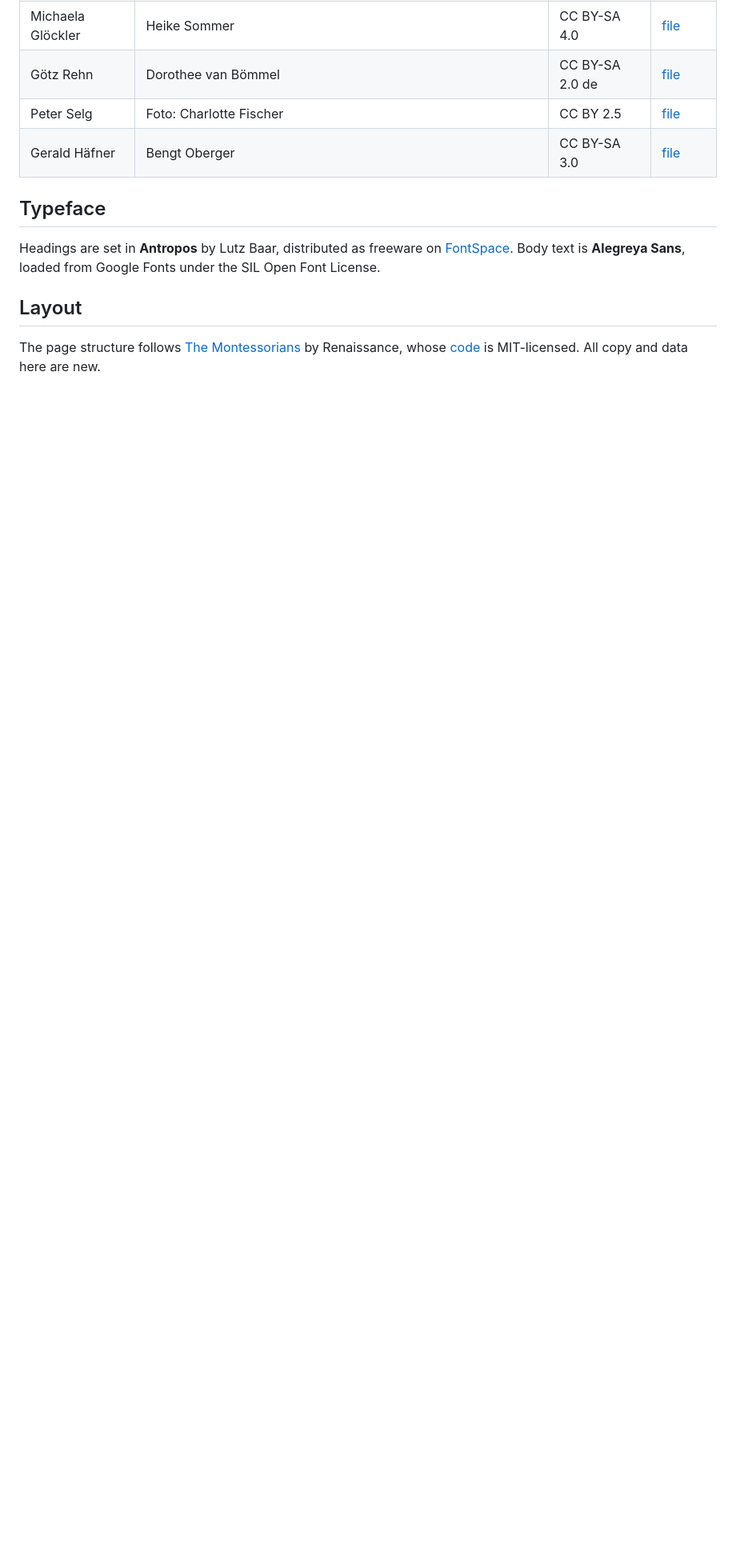
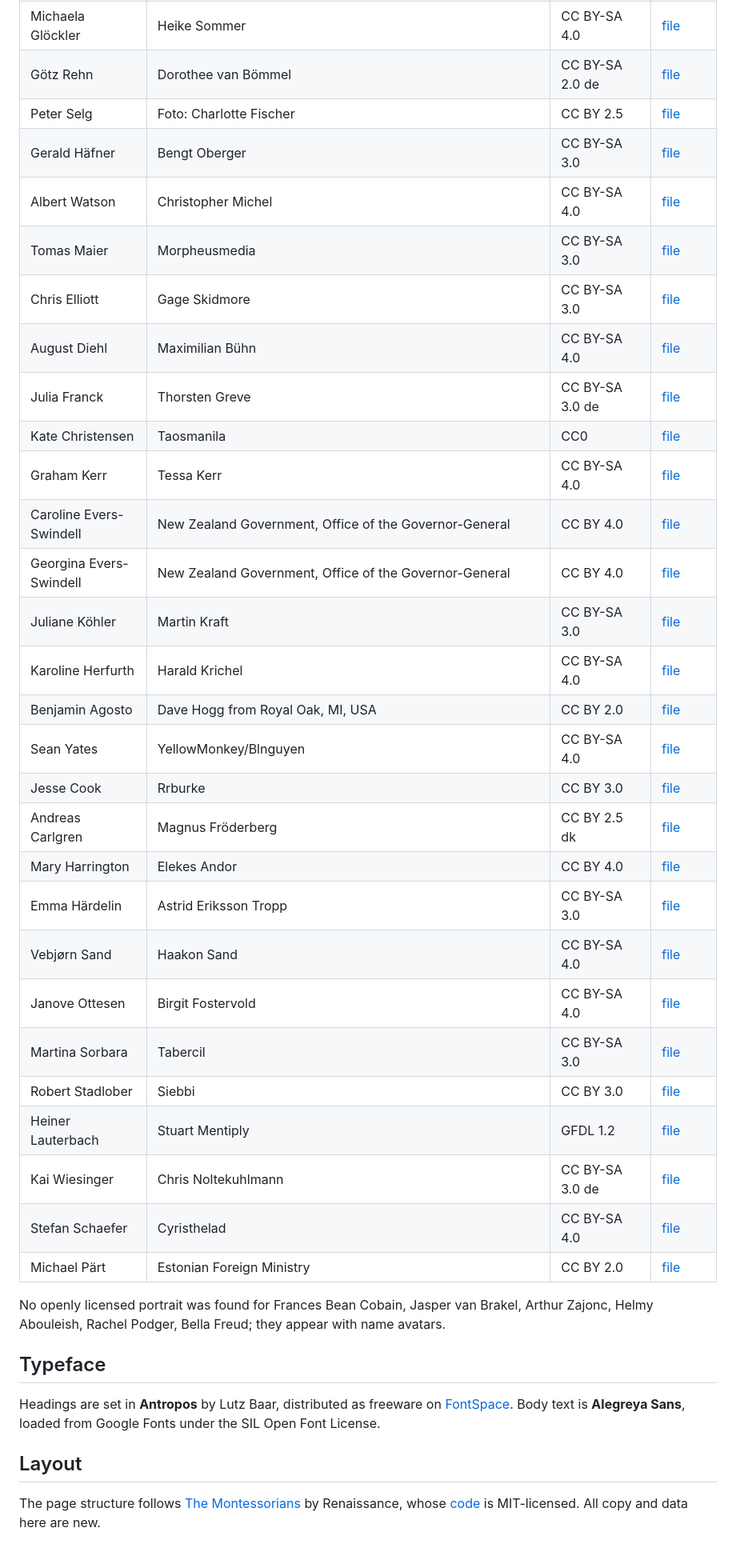
Before and after one commit to tobyshorin/the-anthroposophists, a Markdown page: CREDITS.md, the part around the change. Shown at 80% size. Drawn GitHub-style; blank space fills up the shorter version.

Commit message:
Credit all 51 portraits
Co-Authored-By: Claude Opus 5.5 <noreply@anthropic.com>
Claude-Session: https://claude.ai/code/session_01GjtsjFpBuSHCTuSZZYUBAE

```diff
--- a/CREDITS.md
+++ b/CREDITS.md
@@ -32,6 +32,33 @@ Every portrait comes from Wikimedia Commons and is used under the license below.
 | Götz Rehn | Dorothee van Bömmel | CC BY-SA 2.0 de | [file](https://commons.wikimedia.org/wiki/File:Alnatura_Goetz_Rehn_1.jpg) |
 | Peter Selg | Foto: Charlotte Fischer | CC BY 2.5 | [file](https://commons.wikimedia.org/wiki/File:Peter_Selg_2012_%C2%A9_Charlotte_Fischer.png) |
 | Gerald Häfner | Bengt Oberger | CC BY-SA 3.0 | [file](https://commons.wikimedia.org/wiki/File:Gerald_H%C3%A4fner_MEP_01.JPG) |
+| Albert Watson | Christopher Michel | CC BY-SA 4.0 | [file](https://commons.wikimedia.org/wiki/File:Albert_Watson_Review.jpg) |
+| Tomas Maier | Morpheusmedia | CC BY-SA 3.0 | [file](https://commons.wikimedia.org/wiki/File:Tomas_Maier.jpg) |
+| Chris Elliott | Gage Skidmore | CC BY-SA 3.0 | [file](https://commons.wikimedia.org/wiki/File:Chris_Elliott_by_Gage_Skidmore_(cropped).jpg) |
+| August Diehl | Maximilian Bühn | CC BY-SA 4.0 | [file](https://commons.wikimedia.org/wiki/File:August_Diehl_Photo_Call_Der_junge_Karl_Marx_Berlinale_2017_02.jpg) |
+| Julia Franck | Thorsten Greve | CC BY-SA 3.0 de | [file](https://commons.wikimedia.org/wiki/File:Julia_Franck_%E2%80%93_Portr%C3%A4t_von_Thorsten_Greve.jpeg) |
+| Kate Christensen | Taosmanila | CC0 | [file](https://commons.wikimedia.org/wiki/File:Kate_Christensen.jpg) |
+| Graham Kerr | Tessa Kerr | CC BY-SA 4.0 | [file](https://commons.wikimedia.org/wiki/File:Graham_Kerr.jpg) |
+| Caroline Evers-Swindell | New Zealand Government, Office of the Governor-General | CC BY 4.0 | [file](https://commons.wikimedia.org/wiki/File:Caroline_Evers-Swindell_2009_(cropped).jpg) |
+| Georgina Evers-Swindell | New Zealand Government, Office of the Governor-General | CC BY 4.0 | [file](https://commons.wikimedia.org/wiki/File:Georgina_Earl_2009_(cropped).jpg) |
+| Juliane Köhler | Martin Kraft | CC BY-SA 3.0 | [file](https://commons.wikimedia.org/wiki/File:MJK30759_Juliane_K%C3%B6hler_(Berlinale_2017).jpg) |
+| Karoline Herfurth | Harald Krichel | CC BY-SA 4.0 | [file](https://commons.wikimedia.org/wiki/File:Karoline_Herfurth-68597.jpg) |
+| Benjamin Agosto | Dave Hogg from Royal Oak, MI, USA | CC BY 2.0 | [file](https://commons.wikimedia.org/wiki/File:Ben_Agosto.jpg) |
+| Sean Yates | YellowMonkey/Blnguyen | CC BY-SA 4.0 | [file](https://commons.wikimedia.org/wiki/File:Sean_Yates_2.jpg) |
+| Jesse Cook | Rrburke | CC BY 3.0 | [file](https://commons.wikimedia.org/wiki/File:Jesse_Cook_143_cropped.JPG) |
+| Andreas Carlgren | Magnus Fröderberg | CC BY 2.5 dk | [file](https://commons.wikimedia.org/wiki/File:Sveriges_miljominister_Andreas_Carlgren_vid_Nordiska_Radets_session_i_Oslo._2007-10-31._Foto-_Magnus_Froderberg-norden.org.jpg) |
+| Mary Harrington | Elekes Andor | CC BY 4.0 | [file](https://commons.wikimedia.org/wiki/File:Mary_Harrington.jpg) |
+| Emma Härdelin | Astrid Eriksson Tropp | CC BY-SA 3.0 | [file](https://commons.wikimedia.org/wiki/File:Emma_H%C3%A4rdelin_2018_(facecrop).jpeg) |
+| Vebjørn Sand | Haakon Sand | CC BY-SA 4.0 | [file](https://commons.wikimedia.org/wiki/File:Vebj%C3%B8rn_Sand,_Roseslottet,_Oslo,_2020.jpg) |
+| Janove Ottesen | Birgit Fostervold | CC BY-SA 4.0 | [file](https://commons.wikimedia.org/wiki/File:Janove-Ottesen_TonsOfRock-2025.jpg) |
+| Martina Sorbara | Tabercil | CC BY-SA 3.0 | [file](https://commons.wikimedia.org/wiki/File:Martina_Sorbara_at_Festival_of_Friends_2013.jpg) |
+| Robert Stadlober | Siebbi | CC BY 3.0 | [file](https://commons.wikimedia.org/wiki/File:Robert_Stadlober_Berlinale_2008.jpg) |
+| Heiner Lauterbach | Stuart Mentiply | GFDL 1.2 | [file](https://commons.wikimedia.org/wiki/File:Heiner_Lauterbach_by_Stuart_Mentiply.jpg) |
+| Kai Wiesinger | Chris Noltekuhlmann | CC BY-SA 3.0 de | [file](https://commons.wikimedia.org/wiki/File:Kai_Wiesinger.jpg) |
+| Stefan Schaefer | Cyristhelad | CC BY-SA 4.0 | [file](https://commons.wikimedia.org/wiki/File:StefanSchaefer_2015.jpg) |
+| Michael Pärt | Estonian Foreign Ministry | CC BY 2.0 | [file](https://commons.wikimedia.org/wiki/File:Michael_P%C3%A4rt_2025.jpg) |
+
+No openly licensed portrait was found for Frances Bean Cobain, Jasper van Brakel, Arthur Zajonc, Helmy Abouleish, Rachel Podger, Bella Freud; they appear with name avatars.
 
 ## Typeface
 
```
